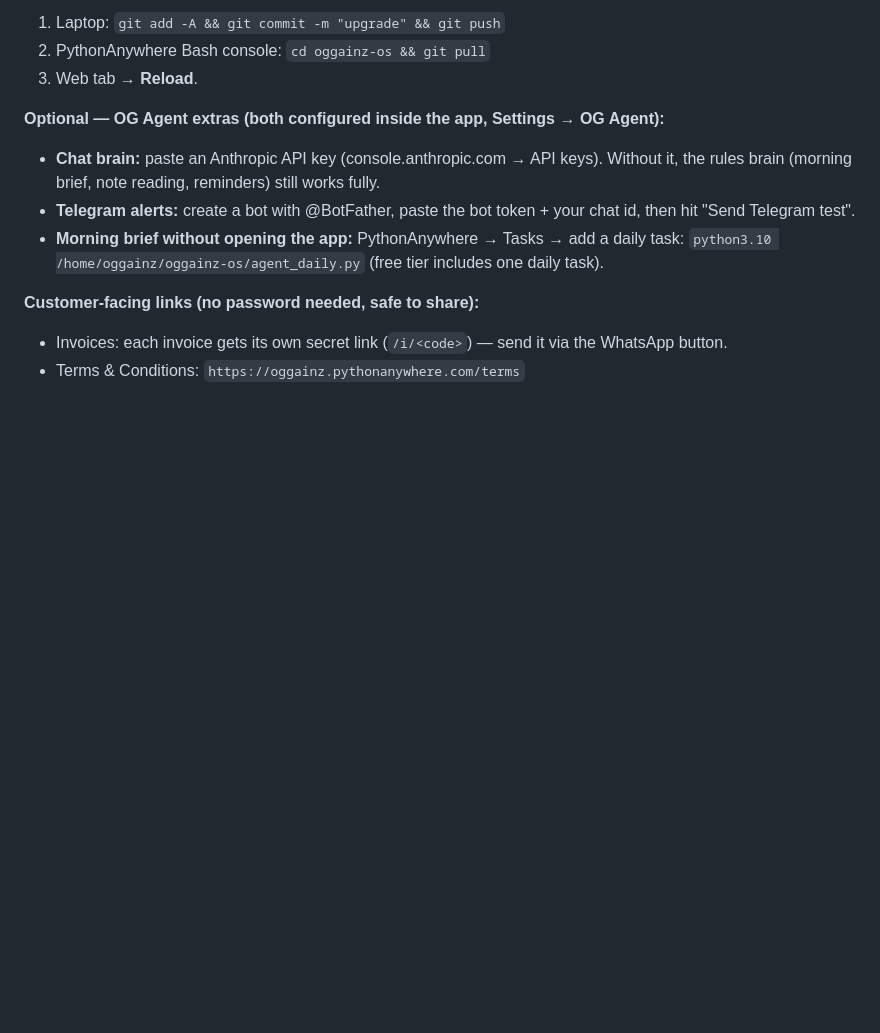
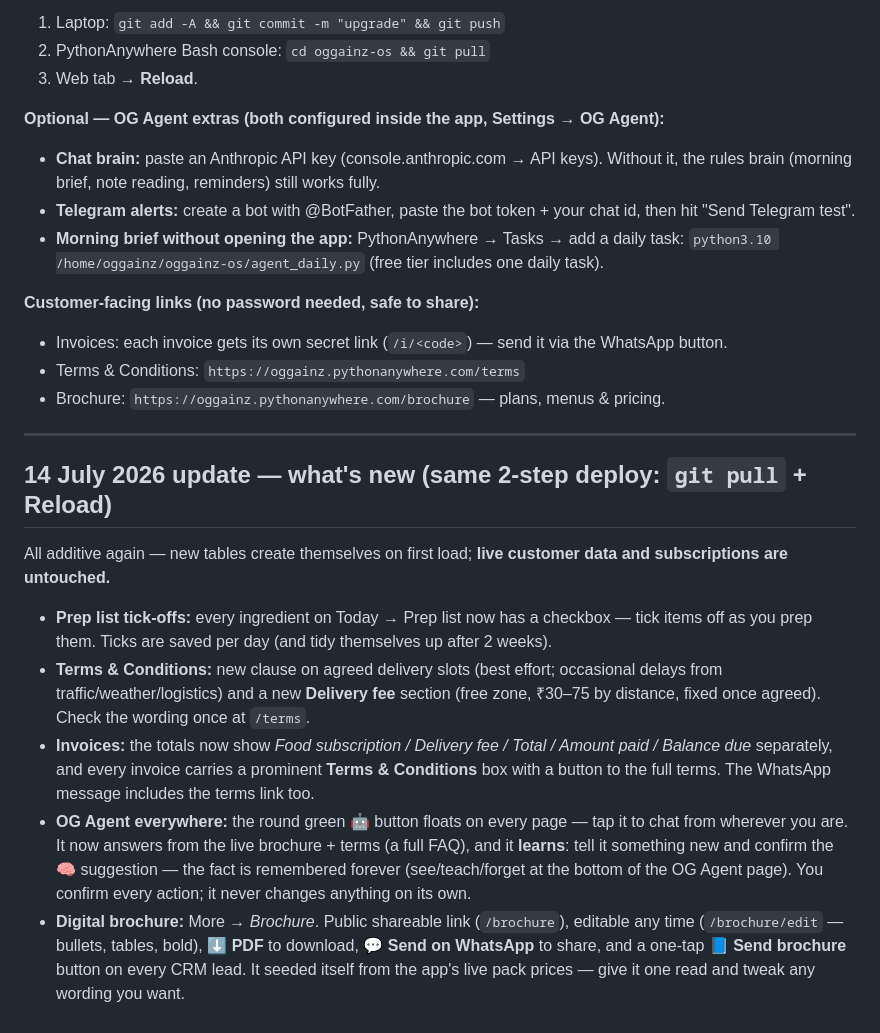
Before and after one commit to balaji2082/oggainz-os, a Markdown page: DEPLOY.md, the part around the change. Drawn GitHub-style; blank space fills up the shorter version.

Commit message:
DEPLOY.md: document the 14 Jul 2026 update (prep ticks, T&C, invoices, floating agent, brochure)
Co-Authored-By: Claude Fable 5 <noreply@anthropic.com>

```diff
--- a/DEPLOY.md
+++ b/DEPLOY.md
@@ -173,3 +173,30 @@ updated pack prices, Royal retired). Your data is untouched; a backup is still t
 **Customer-facing links (no password needed, safe to share):**
 - Invoices: each invoice gets its own secret link (`/i/<code>`) — send it via the WhatsApp button.
 - Terms & Conditions: `https://oggainz.pythonanywhere.com/terms`
+- Brochure: `https://oggainz.pythonanywhere.com/brochure` — plans, menus & pricing.
+
+---
+
+## 14 July 2026 update — what's new (same 2-step deploy: `git pull` + Reload)
+
+All additive again — new tables create themselves on first load; **live customer data and
+subscriptions are untouched.**
+
+- **Prep list tick-offs:** every ingredient on Today → Prep list now has a checkbox — tick
+  items off as you prep them. Ticks are saved per day (and tidy themselves up after 2 weeks).
+- **Terms & Conditions:** new clause on agreed delivery slots (best effort; occasional delays
+  from traffic/weather/logistics) and a new **Delivery fee** section (free zone, ₹30–75 by
+  distance, fixed once agreed). Check the wording once at `/terms`.
+- **Invoices:** the totals now show *Food subscription / Delivery fee / Total / Amount paid /
+  Balance due* separately, and every invoice carries a prominent **Terms & Conditions** box
+  with a button to the full terms. The WhatsApp message includes the terms link too.
+- **OG Agent everywhere:** the round green 🤖 button floats on every page — tap it to chat
+  from wherever you are. It now answers from the live brochure + terms (a full FAQ), and it
+  **learns**: tell it something new and confirm the 🧠 suggestion — the fact is remembered
+  forever (see/teach/forget at the bottom of the OG Agent page). You confirm every action;
+  it never changes anything on its own.
+- **Digital brochure:** More → *Brochure*. Public shareable link (`/brochure`), editable any
+  time (`/brochure/edit` — bullets, tables, bold), **⬇ PDF** to download, **💬 Send on
+  WhatsApp** to share, and a one-tap **📘 Send brochure** button on every CRM lead.
+  It seeded itself from the app's live pack prices — give it one read and tweak any wording
+  you want.
```
